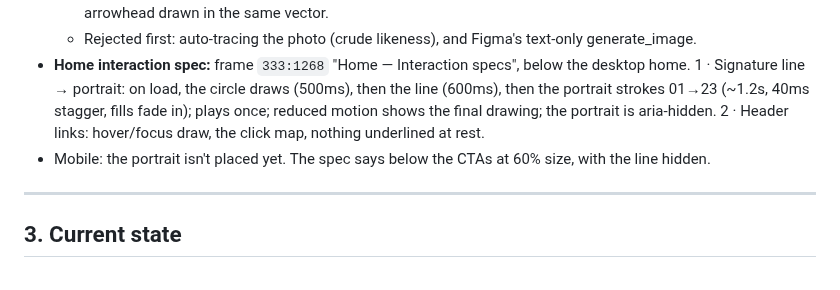
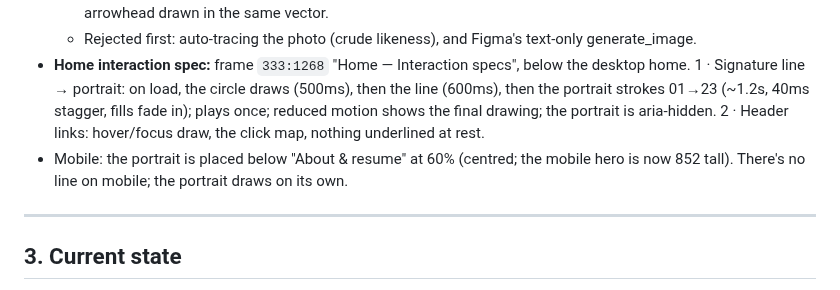
Before and after one commit to anupindikarthik529-prog/Portfolio, a Markdown page: HANDOVER.md, the part around the change. GitHub-like rendering.

Commit message:
Home mobile: portrait below CTAs
Co-Authored-By: Claude Opus 5.5 <noreply@anthropic.com>
Claude-Session: https://claude.ai/code/session_01JfDsrrcrD6ejfMG7kQkm1T

```diff
--- a/HANDOVER.md
+++ b/HANDOVER.md
@@ -307,7 +307,7 @@ The user confirmed all four case studies are done (VYBE included).
   - The signature line ("Signature line — circle to portrait") runs from the circle to just short of the glasses, with its arrowhead drawn in the same vector.
   - Rejected first: auto-tracing the photo (crude likeness), and Figma's text-only generate_image.
 - **Home interaction spec:** frame `333:1268` "Home — Interaction specs", below the desktop home. 1 · Signature line → portrait: on load, the circle draws (500ms), then the line (600ms), then the portrait strokes 01→23 (~1.2s, 40ms stagger, fills fade in); plays once; reduced motion shows the final drawing; the portrait is aria-hidden. 2 · Header links: hover/focus draw, the click map, nothing underlined at rest.
-- Mobile: the portrait isn't placed yet. The spec says below the CTAs at 60% size, with the line hidden.
+- Mobile: the portrait is placed below "About & resume" at 60% (centred; the mobile hero is now 852 tall). There's no line on mobile; the portrait draws on its own.
 
 ---
 
```
